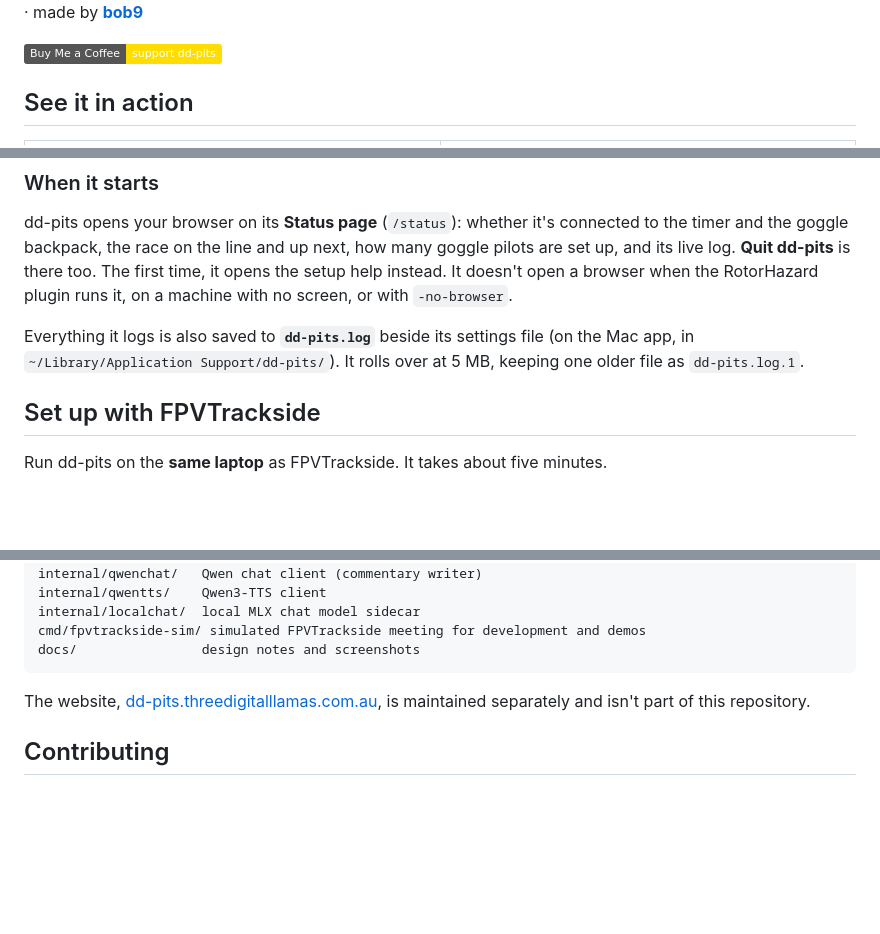
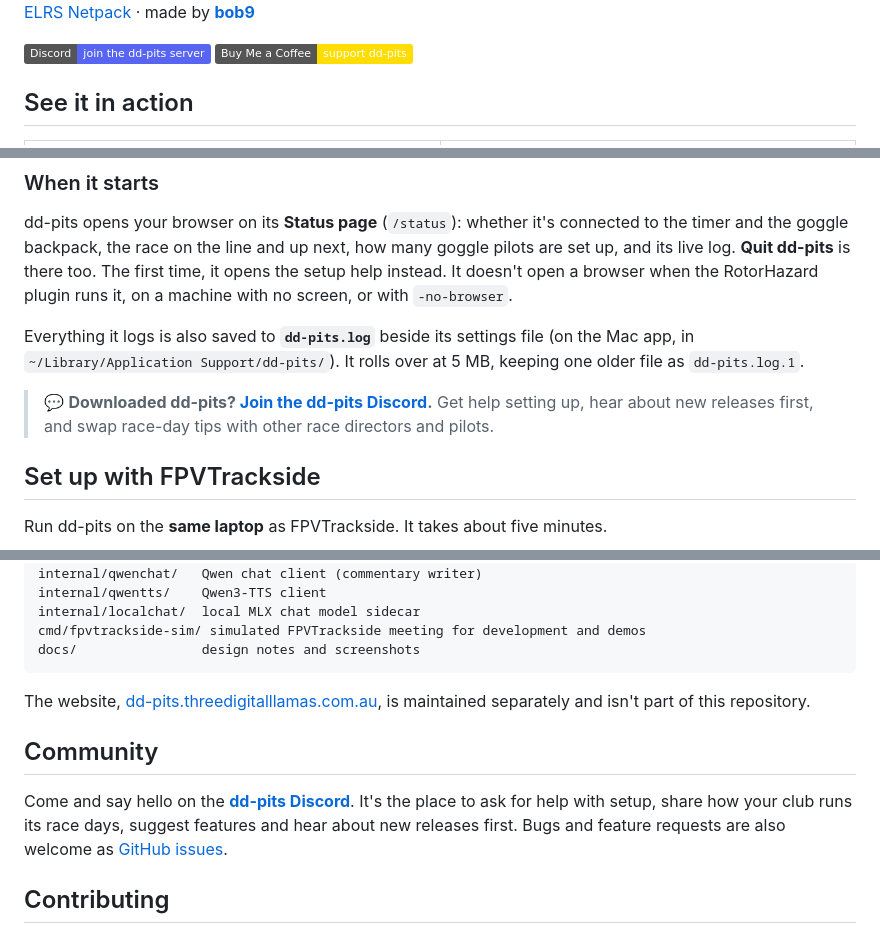
Before and after one commit to bob9/dd-pits, a Markdown page: README.md, 3 parts joined by grey strips. Drawn GitHub-style; badges without logos; blank space fills up the shorter version.

Commit message:
README: invite people to the dd-pits Discord

```diff
--- a/README.md
+++ b/README.md
@@ -28,6 +29,7 @@ beside the binary.
 [ELRS Netpack](https://github.com/bob9/elrs-netpack) ·
 made by **[bob9](https://github.com/bob9)**
 
+[![Join the dd-pits Discord](https://img.shields.io/badge/Discord-join%20the%20dd--pits%20server-5865F2?logo=discord&logoColor=white)](https://dd-pits.threedigitalllamas.com.au/discord?utm_source=github)
 [![Buy Me a Coffee](https://img.shields.io/badge/Buy%20Me%20a%20Coffee-support%20dd--pits-FFDD00?logo=buymeacoffee&logoColor=black)](https://buymeacoffee.com/bobnine)
 
 ## See it in action
@@ -308,6 +310,10 @@ with `-no-browser`.
 Everything it logs is also saved to **`dd-pits.log`** beside its settings file
 (on the Mac app, in `~/Library/Application Support/dd-pits/`). It rolls over at
 5 MB, keeping one older file as `dd-pits.log.1`.
+
+> 💬 **Downloaded dd-pits? [Join the dd-pits Discord](https://dd-pits.threedigitalllamas.com.au/discord?utm_source=github).**
+> Get help setting up, hear about new releases first, and swap race-day tips
+> with other race directors and pilots.
 
 ## Set up with FPVTrackside
 
@@ -638,6 +644,13 @@ docs/                design notes and screenshots
 The website, [dd-pits.threedigitalllamas.com.au](https://dd-pits.threedigitalllamas.com.au),
 is maintained separately and isn't part of this repository.
 
+## Community
+
+Come and say hello on the **[dd-pits Discord](https://dd-pits.threedigitalllamas.com.au/discord?utm_source=github)**. It's the place to ask
+for help with setup, share how your club runs its race days, suggest features
+and hear about new releases first. Bugs and feature requests are also welcome
+as [GitHub issues](https://github.com/bob9/dd-pits/issues).
+
 ## Contributing
 
 Issues and pull requests are welcome. Run `make test` before sending a PR. If
```
Also changed, not shown: other parts of README.md (+1 -0 lines).
